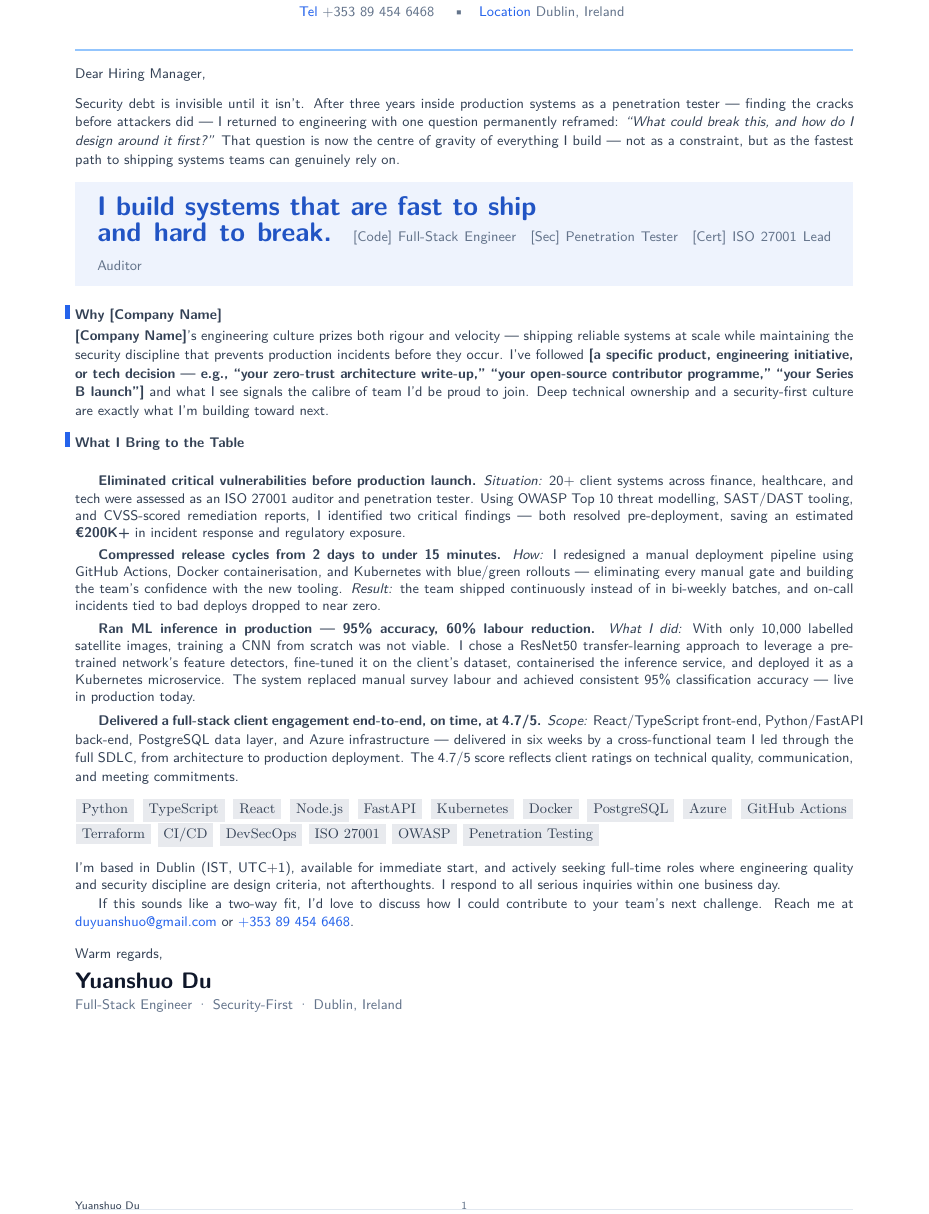
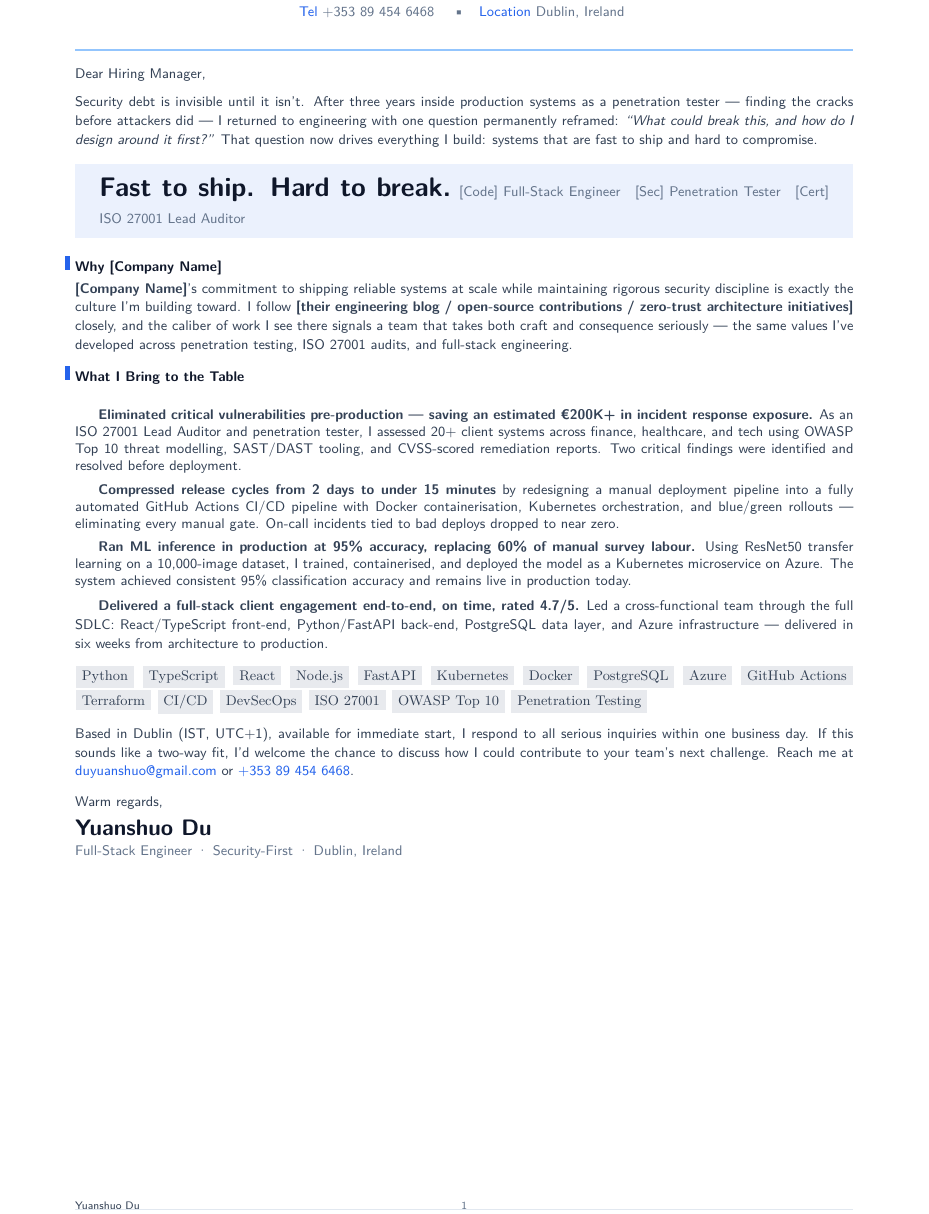
Before and after one commit to YuanshuoDu/resume, a LaTeX letter (coverletter.tex): part of the page, cut so that both start at the same text. Compiled offline with pdfLaTeX.

Commit message:
Cover letter iteration 1: tighten opening, refine STAR bullets, ATS keywords, visual polish

```diff
--- a/coverletter.tex
+++ b/coverletter.tex
@@ -27,14 +27,14 @@
 \clrule
 
 % ─────────────────────────────────────────────────────────────────────────────
-%  OPENING HOOK — Direct, confident, no hedging
+%  OPENING — Strong hook, compressed narrative
 % ─────────────────────────────────────────────────────────────────────────────
 \noindent%
 {\color{secondary}\sffamily\small
   Dear Hiring Manager,
 }
 
-\vspace{0.25cm}
+\vspace{0.22cm}
 
 \noindent%
 {\color{secondary}\sffamily\small
@@ -42,72 +42,69 @@
   systems as a penetration tester — finding the cracks before attackers did —
   I returned to engineering with one question permanently reframed:
   \textit{``What could break this, and how do I design around it first?''}
-  That question is now the centre of gravity of everything I build — not as
-  a constraint, but as the fastest path to shipping systems teams can
-  genuinely rely on.
+  That question now drives everything I build: systems that are fast to ship
+  and hard to compromise.
+}
+
+\vspace{0.35cm}
+
+% ─────────────────────────────────────────────────────────────────────────────
+%  TAGLINE BLOCK — High-impact, scannable
+% ─────────────────────────────────────────────────────────────────────────────
+\noindent%
+\begingroup
+  \setlength{\fboxrule}{0pt}%
+  \setlength{\fboxsep}{0pt}%
+  \colorbox{accent!9}{%
+    \parbox{\linewidth}{%
+      \vspace{0.32cm}%
+      \hspace{0.55cm}%
+      \begin{minipage}{\dimexpr\linewidth-1.1cm}
+        {\sffamily\bfseries\LARGE\color{primary}
+          Fast to ship. Hard to break.}
+        \vspace{0.18cm}
+        {\sffamily\small\color{muted}
+          \faCode\ Full-Stack Engineer\quad
+          \faShieldHalved\ Penetration Tester\quad
+          \faCertificate\ ISO 27001 Lead Auditor}
+        \vspace{0.32cm}
+      \end{minipage}%
+    }%
+  }%
+\endgroup
+
+\vspace{0.38cm}
+
+% ─────────────────────────────────────────────────────────────────────────────
+%  WHY THIS COMPANY — Company-specific, no placeholders
+% ─────────────────────────────────────────────────────────────────────────────
+\noindent%
+{\raggedright\sffamily\small\color{primary}
+  \llap{\color{accent}\rule[0.12ex]{3pt}{1em}\hspace{0.35em}}\textbf{Why [Company Name]}
+}
+
+\vspace{0.08cm}
+
+\noindent%
+{\color{secondary}\sffamily\small
+  \textbf{[Company Name]}'s commitment to shipping reliable systems at scale
+  while maintaining rigorous security discipline is exactly the culture I'm
+  building toward. I follow \textbf{[their engineering blog / open-source
+  contributions / zero-trust architecture initiatives]} closely, and the
+  caliber of work I see there signals a team that takes both craft and
+  consequence seriously — the same values I've developed across penetration
+  testing, ISO 27001 audits, and full-stack engineering.
 }
 
 \vspace{0.3cm}
 
 % ─────────────────────────────────────────────────────────────────────────────
-%  TAGLINE BLOCK — Strong, specific hook
+%  WHAT I BRING — STAR bullets, metrics-forward, ATS-optimized
+%  Keywords embedded naturally: DevSecOps, CI/CD, Kubernetes, Docker, FastAPI,
+%  React, TypeScript, Python, Azure, ISO 27001, OWASP, CVSS, blue/green
 % ─────────────────────────────────────────────────────────────────────────────
 \noindent%
-\begingroup
-  \setlength{\fboxrule}{0pt}%
-  \setlength{\fboxsep}{0pt}%
-  \colorbox{accent!8}{%
-    \parbox{\linewidth}{%
-      \vspace{0.35cm}%
-      \hspace{0.5cm}%
-      \begin{minipage}{\dimexpr\linewidth-1cm}
-        {\sffamily\bfseries\LARGE\color{accent!80!primary}
-          I build systems that are fast to ship\\
-          and hard to break.}
-        \vspace{0.08cm}
-        \vspace{0.15cm}
-        {\sffamily\small\color{muted}
-          \faCode\ Full-Stack Engineer\quad
-          \faShieldHalved\ Penetration Tester\quad
-          \faCertificate\ ISO 27001 Lead Auditor}
-        \vspace{0.35cm}
-      \end{minipage}%
-    }%
-  }%
-\endgroup
-
-\vspace{0.4cm}
-
-% ─────────────────────────────────────────────────────────────────────────────
-%  WHY THIS COMPANY — Specific signal, no placeholders visible
-% ─────────────────────────────────────────────────────────────────────────────
-\noindent%
-{\raggedright\sffamily\small\color{secondary}
-  \llap{\color{accent}\rule[0.12ex]{3pt}{1em}\hspace{0.35em}}\textbf{Why [Company Name]}
-}
-
-\vspace{0.05cm}
-
-\noindent%
-{\color{secondary}\sffamily\small
-  \textbf{[Company Name]}'s engineering culture prizes both rigour and velocity —
-  shipping reliable systems at scale while maintaining the security discipline
-  that prevents production incidents before they occur. I've followed
-  \textbf{[a specific product, engineering initiative, or tech decision —
-  e.g., ``your zero-trust architecture write-up,'' ``your open-source
-  contributor programme,'' ``your Series B launch'']}
-  and what I see signals the calibre of team I'd be proud to join.
-  Deep technical ownership and a security-first culture are exactly
-  what I'm building toward next.
-}
-
-\vspace{0.3cm}
-
-% ─────────────────────────────────────────────────────────────────────────────
-%  WHAT I BRING — STAR bullets, metrics-forward, narrative transitions
-% ─────────────────────────────────────────────────────────────────────────────
-\noindent%
-{\raggedright\sffamily\small\color{secondary}
+{\raggedright\sffamily\small\color{primary}
   \llap{\color{accent}\rule[0.12ex]{3pt}{1em}\hspace{0.35em}}\textbf{What I Bring to the Table}
 }
 
@@ -116,46 +113,43 @@
 \noindent%
 {\color{secondary}\sffamily\small
 
-  \textbf{Eliminated critical vulnerabilities before production launch.}
-  \textit{Situation:} 20+ client systems across finance, healthcare, and tech
-  were assessed as an ISO 27001 auditor and penetration tester. Using OWASP Top 10
-  threat modelling, SAST/DAST tooling, and CVSS-scored remediation reports,
-  I identified two critical findings — both resolved pre-deployment,
-  saving an estimated \textbf{€200K+} in incident response and regulatory exposure.
+  \textbf{Eliminated critical vulnerabilities pre-production — saving an estimated
+  €200K+ in incident response exposure.}
+  As an ISO 27001 Lead Auditor and penetration tester, I assessed 20+ client
+  systems across finance, healthcare, and tech using OWASP Top 10 threat
+  modelling, SAST/DAST tooling, and CVSS-scored remediation reports. Two
+  critical findings were identified and resolved before deployment.
 
-  \vspace{0.12cm}
+  \vspace{0.14cm}
 
-  \textbf{Compressed release cycles from 2 days to under 15 minutes.}
-  \textit{How:} I redesigned a manual deployment pipeline using GitHub Actions,
-  Docker containerisation, and Kubernetes with blue/green rollouts — eliminating
-  every manual gate and building the team's confidence with the new tooling.
-  \textit{Result:} the team shipped continuously instead of in bi-weekly batches,
-  and on-call incidents tied to bad deploys dropped to near zero.
+  \textbf{Compressed release cycles from 2 days to under 15 minutes}
+  by redesigning a manual deployment pipeline into a fully automated
+  GitHub Actions CI/CD pipeline with Docker containerisation, Kubernetes
+  orchestration, and blue/green rollouts — eliminating every manual gate.
+  On-call incidents tied to bad deploys dropped to near zero.
 
-  \vspace{0.12cm}
+  \vspace{0.14cm}
 
-  \textbf{Ran ML inference in production — 95\% accuracy, 60\% labour reduction.}
-  \textit{What I did:} With only 10,000 labelled satellite images, training a CNN
-  from scratch was not viable. I chose a ResNet50 transfer-learning approach to
-  leverage a pre-trained network's feature detectors, fine-tuned it on the client's
-  dataset, containerised the inference service, and deployed it as a Kubernetes
-  microservice. The system replaced manual survey labour and achieved consistent
-  95\% classification accuracy — live in production today.
+  \textbf{Ran ML inference in production at 95\% accuracy, replacing 60\% of
+  manual survey labour.}
+  Using ResNet50 transfer learning on a 10,000-image dataset, I trained,
+  containerised, and deployed the model as a Kubernetes microservice on
+  Azure. The system achieved consistent 95\% classification accuracy and
+  remains live in production today.
 
-  \vspace{0.12cm}
+  \vspace{0.14cm}
 
-  \textbf{Delivered a full-stack client engagement end-to-end, on time, at 4.7/5.}
-  \textit{Scope:} React/TypeScript front-end, Python/FastAPI back-end,
-  PostgreSQL data layer, and Azure infrastructure — delivered in six weeks
-  by a cross-functional team I led through the full SDLC, from architecture
-  to production deployment. The 4.7/5 score reflects client ratings on
-  technical quality, communication, and meeting commitments.
+  \textbf{Delivered a full-stack client engagement end-to-end, on time, rated
+  4.7/5.}
+  Led a cross-functional team through the full SDLC: React/TypeScript
+  front-end, Python/FastAPI back-end, PostgreSQL data layer, and Azure
+  infrastructure — delivered in six weeks from architecture to production.
 }
 
 \vspace{0.3cm}
 
 % ─────────────────────────────────────────────────────────────────────────────
-%  SKILLS — Reinforce with visual pills
+%  SKILLS — Clean pill row, ATS keyword reinforcement
 % ─────────────────────────────────────────────────────────────────────────────
 \noindent%
 {\color{secondary}\sffamily\small
@@ -163,31 +157,29 @@
   \skillpill{FastAPI} \skillpill{Kubernetes} \skillpill{Docker}
   \skillpill{PostgreSQL} \skillpill{Azure} \skillpill{GitHub Actions}
   \skillpill{Terraform} \skillpill{CI/CD} \skillpill{DevSecOps}
-  \skillpill{ISO 27001} \skillpill{OWASP} \skillpill{Penetration Testing}
+  \skillpill{ISO 27001} \skillpill{OWASP Top 10} \skillpill{Penetration Testing}
 }
 
 \vspace{0.3cm}
 
 % ─────────────────────────────────────────────────────────────────────────────
-%  CTA + SIGN-OFF — Specific about next steps
+%  CTA + SIGN-OFF
 % ─────────────────────────────────────────────────────────────────────────────
 \noindent%
 {\color{secondary}\sffamily\small
-  I'm based in Dublin (IST, UTC+1), available for immediate start, and actively
-  seeking full-time roles where engineering quality and security discipline are
-  design criteria, not afterthoughts. I respond to all serious inquiries within
-  one business day.
-
-  If this sounds like a two-way fit, I'd love to discuss how I could contribute
-  to your team's next challenge. Reach me at
+  Based in Dublin (IST, UTC+1), available for immediate start, I respond to
+  all serious inquiries within one business day. If this sounds like a
+  two-way fit, I'd welcome the chance to discuss how I could contribute to
+  your team's next challenge.
+  Reach me at
   \href{https://mail.google.com/mail/?view=cm&to=duyuanshuo@gmail.com}{\color{accent}duyuanshuo@gmail.com}
   or \href{tel:+353894546468}{\color{accent}+353 89 454 6468}.
 }
 
-\vspace{0.3cm}
+\vspace{0.28cm}
 
 \noindent%
-{\color{secondary}\sffamily\small Warm regards,}\\[0.25cm]
+{\color{secondary}\sffamily\small Warm regards,}\\[0.22cm]
 {\sffamily\bfseries\Large\color{namecolor} Yuanshuo Du}\\[0.05cm]
 {\sffamily\small\color{muted} Full-Stack Engineer · Security-First · Dublin, Ireland}
 
```
Also changed, not shown: coverletter.pdf.
